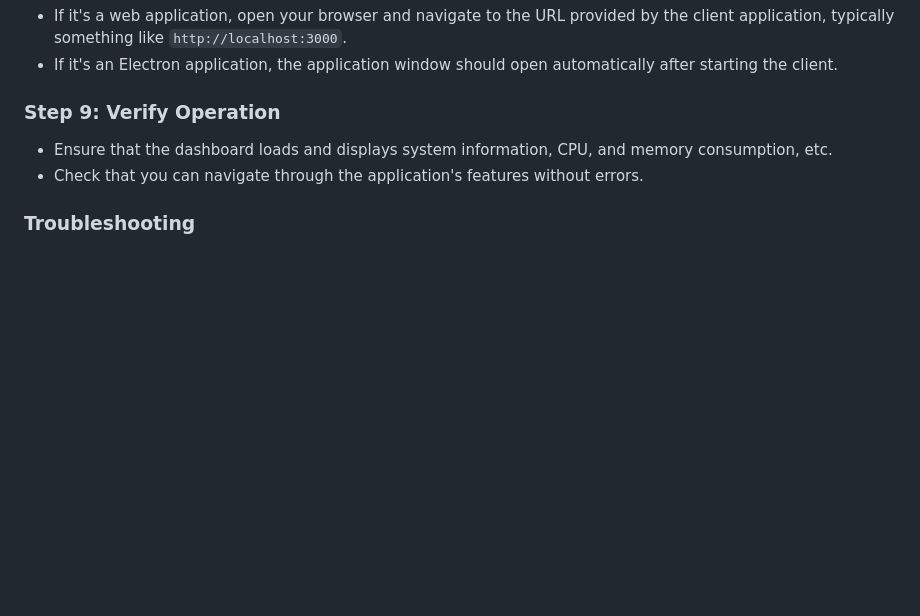
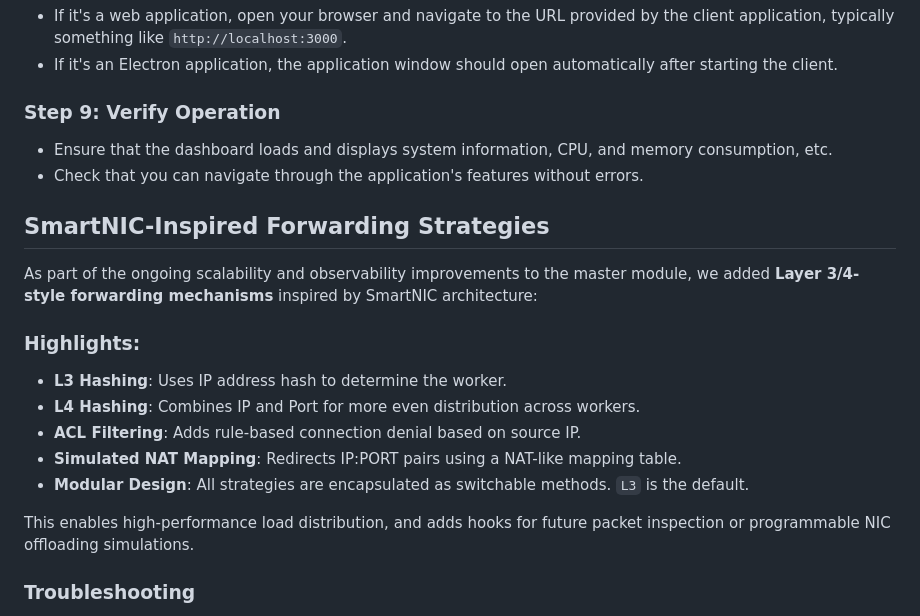
Before and after one commit to Sharansrj567/orcs-toolkit, a Markdown page: README.md, the part around the change. Rendered like a GitHub page; blank space fills up the shorter version.

Commit message:
Add SmartNIC-Inspired Forwarding Strategies secion in readme

```diff
--- a/README.md
+++ b/README.md
@@ -176,6 +176,20 @@ To run the ORCS application, follow these step-by-step instructions. Ensure you
 - Ensure that the dashboard loads and displays system information, CPU, and memory consumption, etc.
 - Check that you can navigate through the application's features without errors.
 
+## SmartNIC-Inspired Forwarding Strategies
+
+As part of the ongoing scalability and observability improvements to the master module, we added **Layer 3/4-style forwarding mechanisms** inspired by SmartNIC architecture:
+
+### Highlights:
+- **L3 Hashing**: Uses IP address hash to determine the worker.
+- **L4 Hashing**: Combines IP and Port for more even distribution across workers.
+- **ACL Filtering**: Adds rule-based connection denial based on source IP.
+- **Simulated NAT Mapping**: Redirects IP:PORT pairs using a NAT-like mapping table.
+- **Modular Design**: All strategies are encapsulated as switchable methods. `L3` is the default.
+
+This enables high-performance load distribution, and adds hooks for future packet inspection or programmable NIC offloading simulations.
+
+
 ### Troubleshooting
 
 - If you encounter any issues, check the console for errors, and ensure all services (MongoDB, Redis) are running.
```
